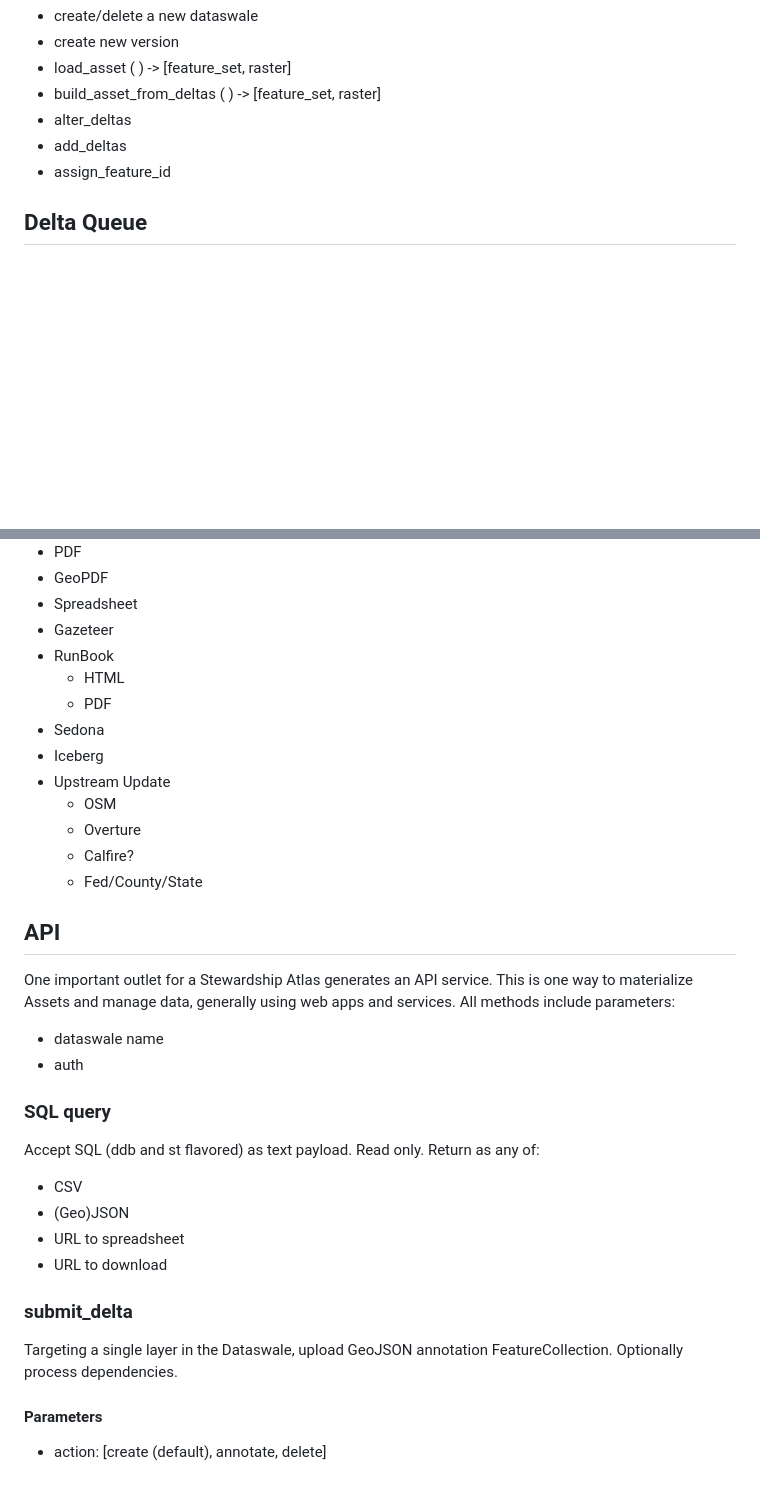
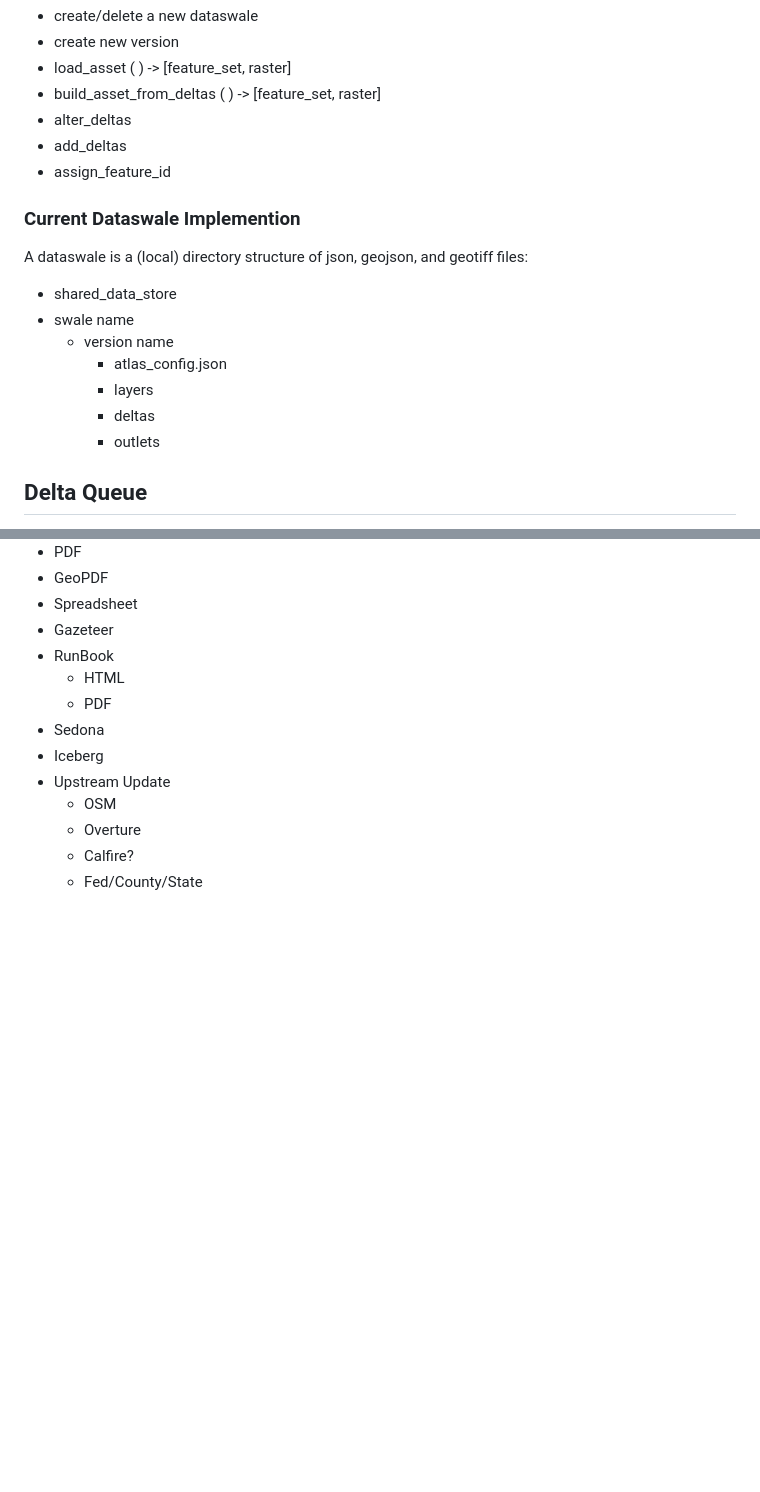
Before and after one commit to Salmon-Creek-Systems/stewardship_atlas, a Markdown page: documents/stewardship_atlas_technical.md, 2 parts joined by grey strips. GitHub-like rendering; blank space fills up the shorter version.

```diff
--- a/documents/stewardship_atlas_technical.md
+++ b/documents/stewardship_atlas_technical.md
@@ -67,6 +90,17 @@ Any implementation should provide some basic shared functionality:
 * add_deltas
 * assign_feature_id
 
+### Current Dataswale Implemention
+A dataswale is a (local) directory structure of json, geojson, and geotiff files:
+* shared_data_store
+* swale name
+  * version name
+	* atlas_config.json
+	* layers
+	* deltas
+	* outlets
+
+
 ## Delta Queue
 A FeatureCollection with at target asset. Each feature has AnnotationProperties and AnnotationGeometry.
 There are three operations supported - this is specified by a “annotation_type” Property as one of:
@@ -131,24 +192,3 @@ Outlets process the dataswale into some external artifact. This can be a direct
   * Overture
   * Calfire?
   * Fed/County/State
-
-## API
-One important outlet for a Stewardship Atlas generates an API service. This is one way to materialize Assets and manage data, generally using web apps and services. All methods include parameters:
-* dataswale name
-* auth
-
-### SQL query
-Accept SQL (ddb and st flavored) as text payload.  Read only.
-Return as any of:
-* CSV
-* (Geo)JSON
-* URL to spreadsheet
-* URL to download
-
-### submit_delta
-Targeting a single layer in the Dataswale, upload GeoJSON annotation FeatureCollection. Optionally process dependencies.
-
-#### Parameters
-* action: [create (default), annotate, delete]
-
-###
```
Also changed, not shown: other parts of documents/stewardship_atlas_technical.md (+79 -29 lines).
